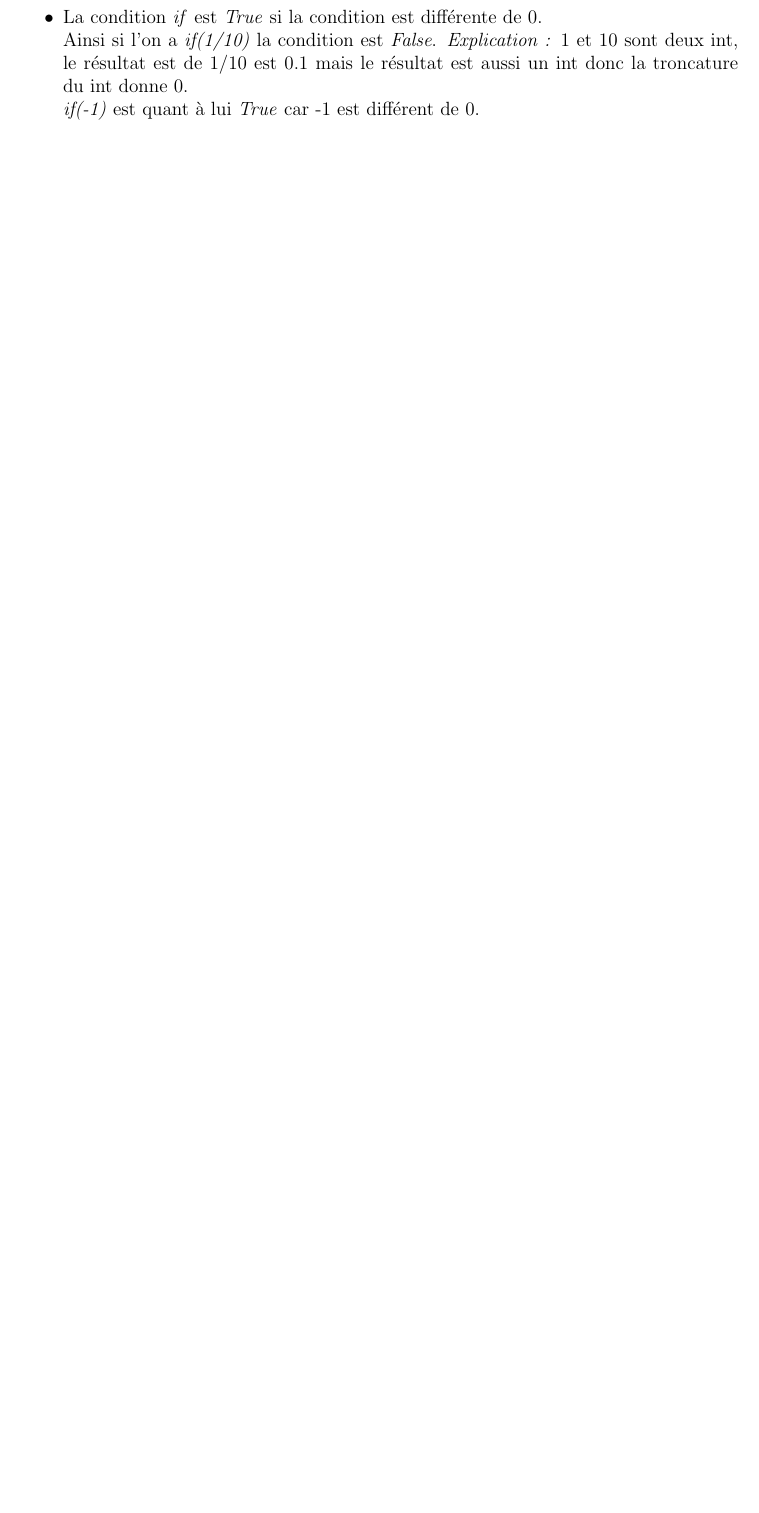
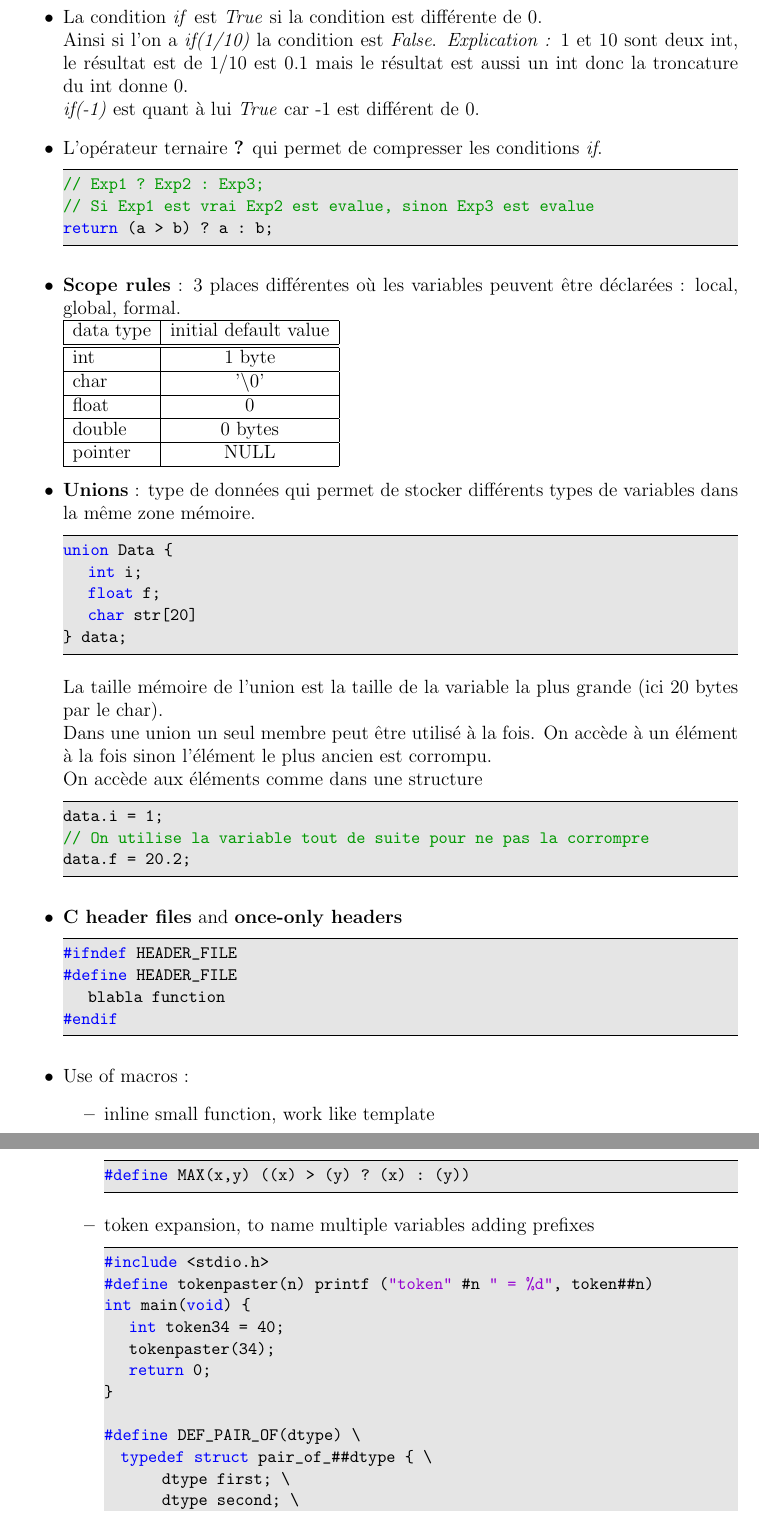
Before and after one commit to tmarmey/Notes-de-cours, a LaTeX document (Cours C/Notes de cours C/Notes de cours C.tex): part of page 2 of 8 before the commit and two parts of pages 2 and 3 of 10 after it, the two joined at a grey line, cut so that both start at the same text, the shorter picture padded with empty space. Compiled offline with pdfLaTeX.

Commit message:
update cours C, généralités, preprocessor functions, op ternaire, union, C header

```diff
--- a/Cours C/Notes de cours C/Notes de cours C.tex
+++ b/Cours C/Notes de cours C/Notes de cours C.tex
@@ -74,3 +74,65 @@
 \item La condition \textit{if} est \textit{True} si la condition est différente de 0.
 \newline Ainsi si l'on a \textit{if(1/10)} la condition est \textit{False}. \textit{Explication : }1 et 10 sont deux int, le résultat est de 1/10 est 0.1 mais le résultat est aussi un int donc la troncature du int donne 0.
 \newline \textit{if(-1)} est quant à lui \textit{True} car -1 est différent de 0.
+\item L'opérateur ternaire \textbf{?} qui permet de compresser les conditions \textit{if}.
+\begin{lstlisting}
+// Exp1 ? Exp2 : Exp3;
+// Si Exp1 est vrai Exp2 est evalue, sinon Exp3 est evalue
+return (a > b) ? a : b;
+\end{lstlisting}
+\item \textbf{Scope rules} : 3 places différentes où les variables peuvent être déclarées : local, global, formal.
+\newline
+\begin{tabular}{|l|c|}
+  \hline
+  data type & initial default value \\
+  \hline \hline
+  int & 1 byte \\ \hline
+  char & '$\backslash0$'  \\ \hline
+  float & 0 \\ \hline
+  double & 0 bytes \\ \hline
+  pointer & NULL \\ \hline
+\end{tabular}
+\item \textbf{Unions} : type de données qui permet de stocker différents types de variables dans la même zone mémoire.
+\begin{lstlisting}
+union Data {
+	int i;
+	float f;
+	char str[20]
+} data;
+\end{lstlisting}
+La taille mémoire de l'union est la taille de la variable la plus grande (ici 20 bytes par le char).\\
+Dans une union un seul membre peut être utilisé à la fois. On accède à un élément à la fois sinon l'élément le plus ancien est corrompu. \\
+On accède aux éléments comme dans une structure
+\begin{lstlisting}
+data.i = 1;
+// On utilise la variable tout de suite pour ne pas la corrompre
+data.f = 20.2;
+\end{lstlisting}
+\item \textbf{C header files} and \textbf{once-only headers}
+\begin{lstlisting}
+#ifndef HEADER_FILE
+#define HEADER_FILE
+	blabla function
+#endif
+\end{lstlisting}
+\item Use of macros :
+\begin{itemize}
+\item inline small function, work like template
+\begin{lstlisting}
+#define MAX(x,y) ((x) > (y) ? (x) : (y))
+\end{lstlisting}
+\item token expansion, to name multiple variables adding prefixes
+\begin{lstlisting}
+#include <stdio.h>
+#define tokenpaster(n) printf ("token" #n " = %d", token##n)
+int main(void) {
+   int token34 = 40;
+   tokenpaster(34);
+   return 0;
+}
+
+#define DEF_PAIR_OF(dtype) \
+  typedef struct pair_of_##dtype { \
+       dtype first; \
+       dtype second; \
+  } pair_of_##dtype##_t
```
Also changed, not shown: Cours C/Notes de cours C/Notes de cours C.pdf, Cours C/Notes de cours C/Notes de cours C.tex (20 more changed lines), 4 other files.
